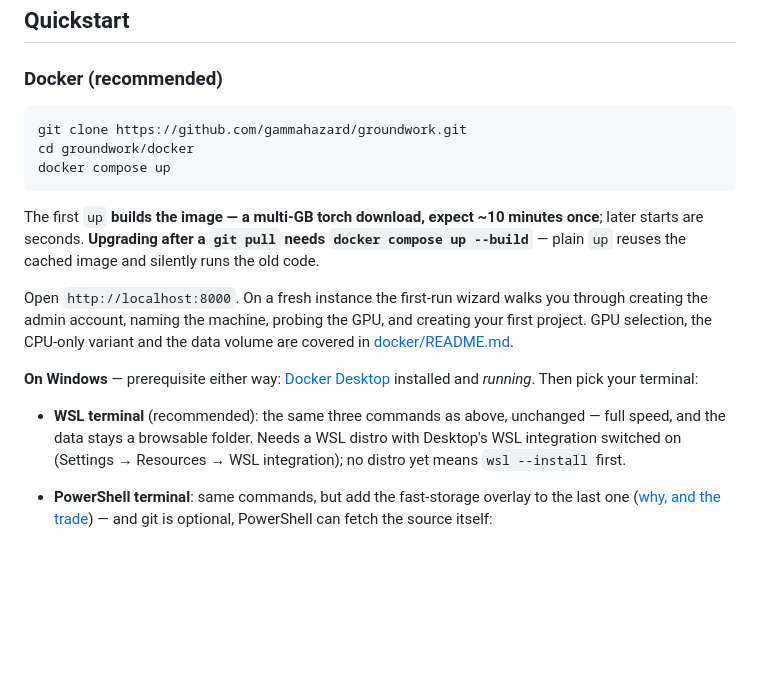
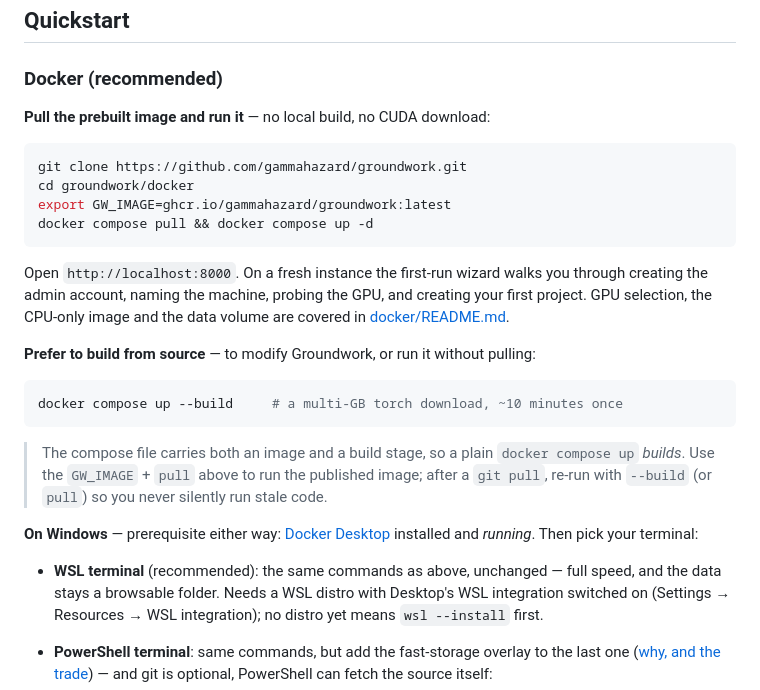
Before and after one commit to gammahazard/groundwork, a Markdown page: README.md, the part around the change. Rendered like a GitHub page; blank space fills up the shorter version.

Commit message:
docs: lead with the published image now that ghcr is live
The repo is public and the release workflow publishes
ghcr.io/gammahazard/groundwork (cu128 + -cpu). The README quickstart now
leads with pull-and-run (seconds, no CUDA download) and keeps build-from
-source as the alternative. Both READMEs gain the one correctness point:
the compose file has a build stage, so `docker compose pull` is required
to actually fetch the image — a bare `up` would build instead.

Co-Authored-By: Claude Fable 5 <noreply@anthropic.com>
Claude-Session: https://claude.ai/code/session_01SmRKY2xoXDuEshNaBWyfEF

````diff
--- a/README.md
+++ b/README.md
@@ -123,26 +123,34 @@ paired later.
 
 ### Docker (recommended)
 
+**Pull the prebuilt image and run it** — no local build, no CUDA download:
+
 ```sh
 git clone https://github.com/gammahazard/groundwork.git
 cd groundwork/docker
-docker compose up
+export GW_IMAGE=ghcr.io/gammahazard/groundwork:latest
+docker compose pull && docker compose up -d
 ```
-
-The first `up` **builds the image — a multi-GB torch download, expect ~10 minutes
-once**; later starts are seconds. **Upgrading after a `git pull` needs
-`docker compose up --build`** — plain `up` reuses the cached image and silently
-runs the old code.
 
 Open `http://localhost:8000`. On a fresh instance the first-run wizard walks you through
 creating the admin account, naming the machine, probing the GPU, and creating your first
-project. GPU selection, the CPU-only variant and the data volume are covered in
+project. GPU selection, the CPU-only image and the data volume are covered in
 [docker/README.md](docker/README.md).
+
+**Prefer to build from source** — to modify Groundwork, or run it without pulling:
+
+```sh
+docker compose up --build     # a multi-GB torch download, ~10 minutes once
+```
+
+> The compose file carries both an image and a build stage, so a plain `docker compose up`
+> *builds*. Use the `GW_IMAGE` + `pull` above to run the published image; after a `git pull`,
+> re-run with `--build` (or `pull`) so you never silently run stale code.
 
 **On Windows** — prerequisite either way: [Docker Desktop](https://www.docker.com/products/docker-desktop/)
 installed and *running*. Then pick your terminal:
 
-- **WSL terminal** (recommended): the same three commands as above, unchanged —
+- **WSL terminal** (recommended): the same commands as above, unchanged —
   full speed, and the data stays a browsable folder. Needs a WSL distro with
   Desktop's WSL integration switched on (Settings → Resources → WSL
   integration); no distro yet means `wsl --install` first.
````
Also changed, not shown: docker/README.md (+6 -4 lines).
